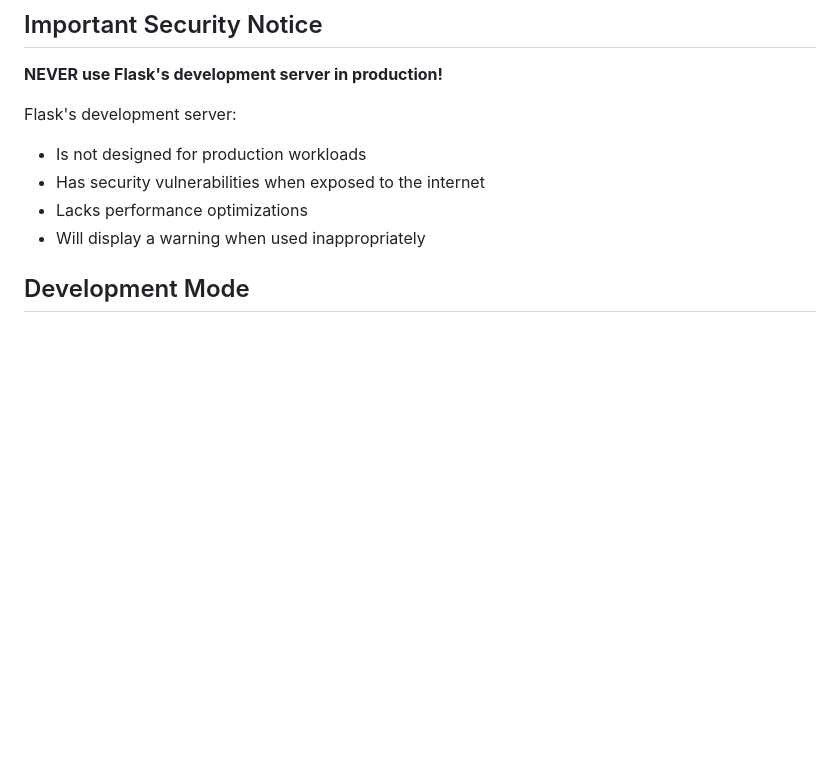
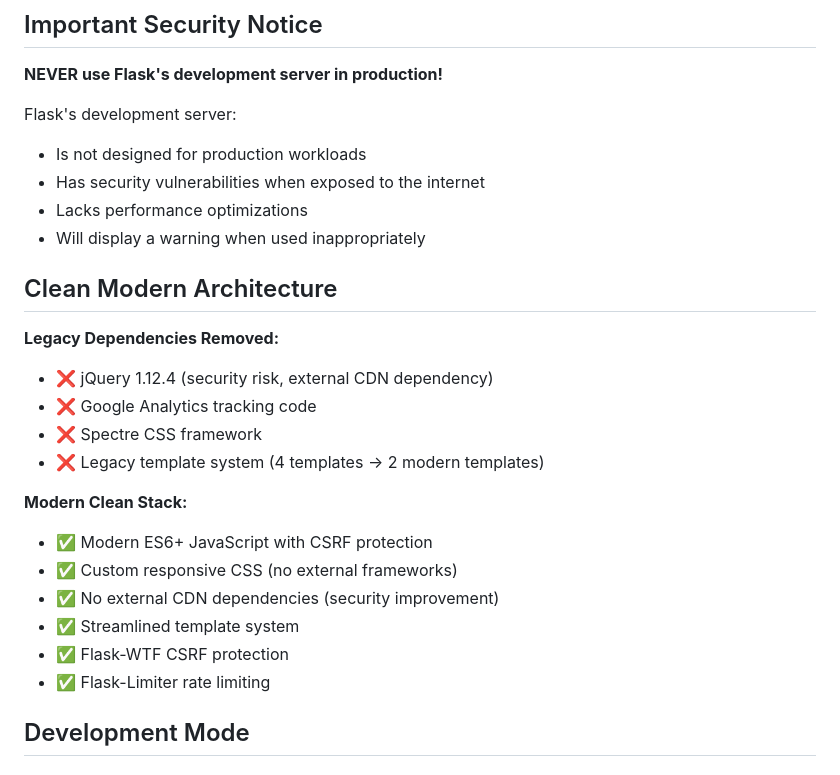
Before and after one commit to nemekath/secure-cert-tools, a Markdown page: DEPLOYMENT_MODES.md, the part around the change. Drawn GitHub-style; blank space fills up the shorter version.

```diff
--- a/DEPLOYMENT_MODES.md
+++ b/DEPLOYMENT_MODES.md
@@ -18,6 +18,22 @@ Flask's development server:
 - Has security vulnerabilities when exposed to the internet
 - Lacks performance optimizations
 - Will display a warning when used inappropriately
+
+## Clean Modern Architecture
+
+**Legacy Dependencies Removed:**
+- ❌ jQuery 1.12.4 (security risk, external CDN dependency)
+- ❌ Google Analytics tracking code
+- ❌ Spectre CSS framework
+- ❌ Legacy template system (4 templates → 2 modern templates)
+
+**Modern Clean Stack:**
+- ✅ Modern ES6+ JavaScript with CSRF protection
+- ✅ Custom responsive CSS (no external frameworks)
+- ✅ No external CDN dependencies (security improvement)
+- ✅ Streamlined template system
+- ✅ Flask-WTF CSRF protection
+- ✅ Flask-Limiter rate limiting
 
 ## Development Mode
 
```
Also changed, not shown: HIGH_PRIORITY_CLEANUP_COMPLETE.md (added, +107 -0 lines), README.md (+25 -12 lines).
